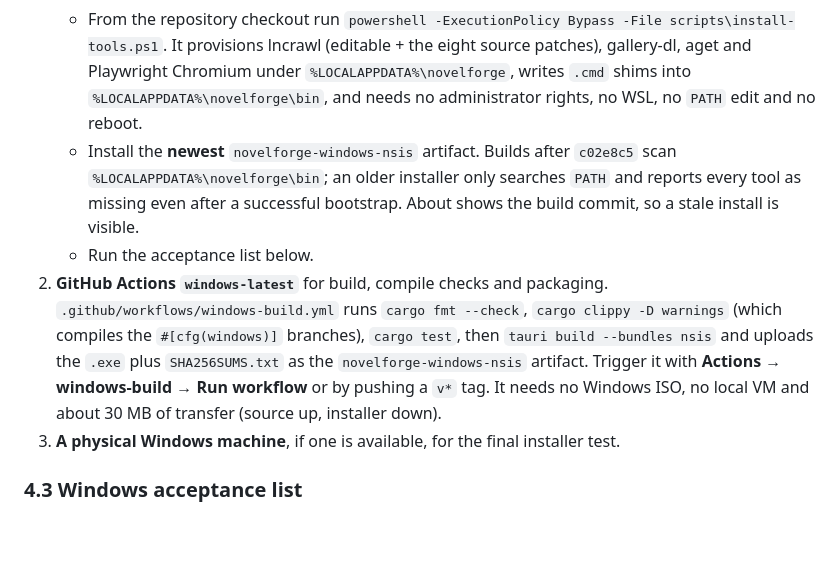
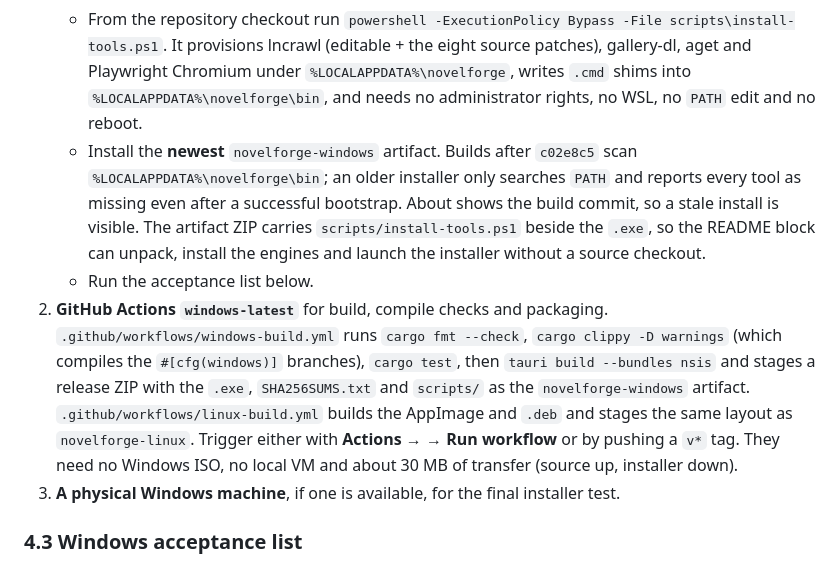
Before and after one commit to Your-Lovely-Jester/NovelForge, a Markdown page: docs/RELEASE_READINESS.md, the part around the change. GitHub-like rendering; blank space fills up the shorter version.

```diff
--- a/docs/RELEASE_READINESS.md
+++ b/docs/RELEASE_READINESS.md
@@ -179,17 +179,22 @@ Wine run as Windows validation.
      aget and Playwright Chromium under `%LOCALAPPDATA%\novelforge`, writes
      `.cmd` shims into `%LOCALAPPDATA%\novelforge\bin`, and needs no
      administrator rights, no WSL, no `PATH` edit and no reboot.
-   - Install the **newest** `novelforge-windows-nsis` artifact. Builds after
+   - Install the **newest** `novelforge-windows` artifact. Builds after
      `c02e8c5` scan `%LOCALAPPDATA%\novelforge\bin`; an older installer only
      searches `PATH` and reports every tool as missing even after a successful
      bootstrap. About shows the build commit, so a stale install is visible.
+     The artifact ZIP carries `scripts/install-tools.ps1` beside the `.exe`, so
+     the README block can unpack, install the engines and launch the installer
+     without a source checkout.
    - Run the acceptance list below.
 2. **GitHub Actions `windows-latest`** for build, compile checks and packaging.
    `.github/workflows/windows-build.yml` runs `cargo fmt --check`,
    `cargo clippy -D warnings` (which compiles the `#[cfg(windows)]` branches),
-   `cargo test`, then `tauri build --bundles nsis` and uploads the `.exe` plus
-   `SHA256SUMS.txt` as the `novelforge-windows-nsis` artifact. Trigger it with
-   **Actions → windows-build → Run workflow** or by pushing a `v*` tag. It needs
+   `cargo test`, then `tauri build --bundles nsis` and stages a release ZIP with
+   the `.exe`, `SHA256SUMS.txt` and `scripts/` as the `novelforge-windows`
+   artifact. `.github/workflows/linux-build.yml` builds the AppImage and `.deb`
+   and stages the same layout as `novelforge-linux`. Trigger either with
+   **Actions → <workflow> → Run workflow** or by pushing a `v*` tag. They need
    no Windows ISO, no local VM and about 30 MB of transfer (source up, installer
    down).
 3. **A physical Windows machine**, if one is available, for the final
```
Also changed, not shown: README.md (+73 -85 lines), docs/QA_MATRIX.md (+3 -1 lines), docs/images/banner.png (added), 3 other files.
